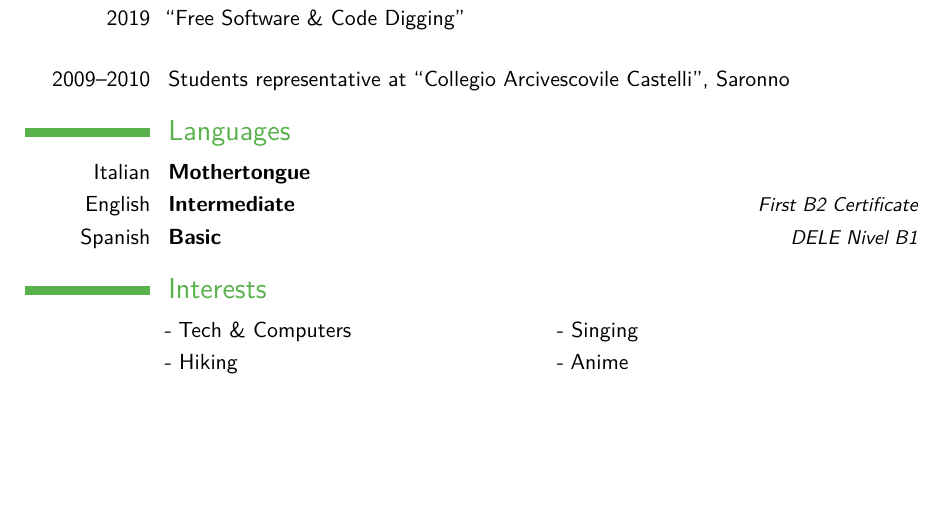
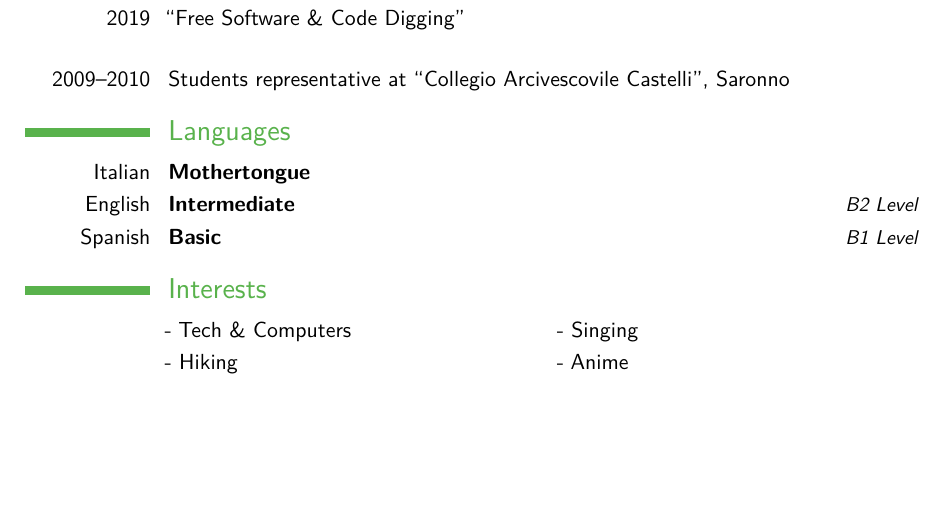
Before and after one commit to savaroskij/Curriculum_Vitae, a LaTeX CV (resume.tex): part of page 2 of 2, cut so that both start at the same text. Compiled offline with pdfLaTeX.

Commit message:
Remove expired language certificates

```diff
--- a/resume.tex
+++ b/resume.tex
@@ -204,8 +204,8 @@ Castelli'', Saronno}
 \section{Languages}
 
 \cvitemwithcomment{Italian}{Mothertongue}{}
-\cvitemwithcomment{English}{Intermediate}{First B2 Certificate}
-\cvitemwithcomment{Spanish}{Basic}{DELE Nivel B1}
+\cvitemwithcomment{English}{Intermediate}{B2 Level}
+\cvitemwithcomment{Spanish}{Basic}{B1 Level}
 
 %----------------------------------------------------------------------------------------
 %	INTERESTS SECTION
```
